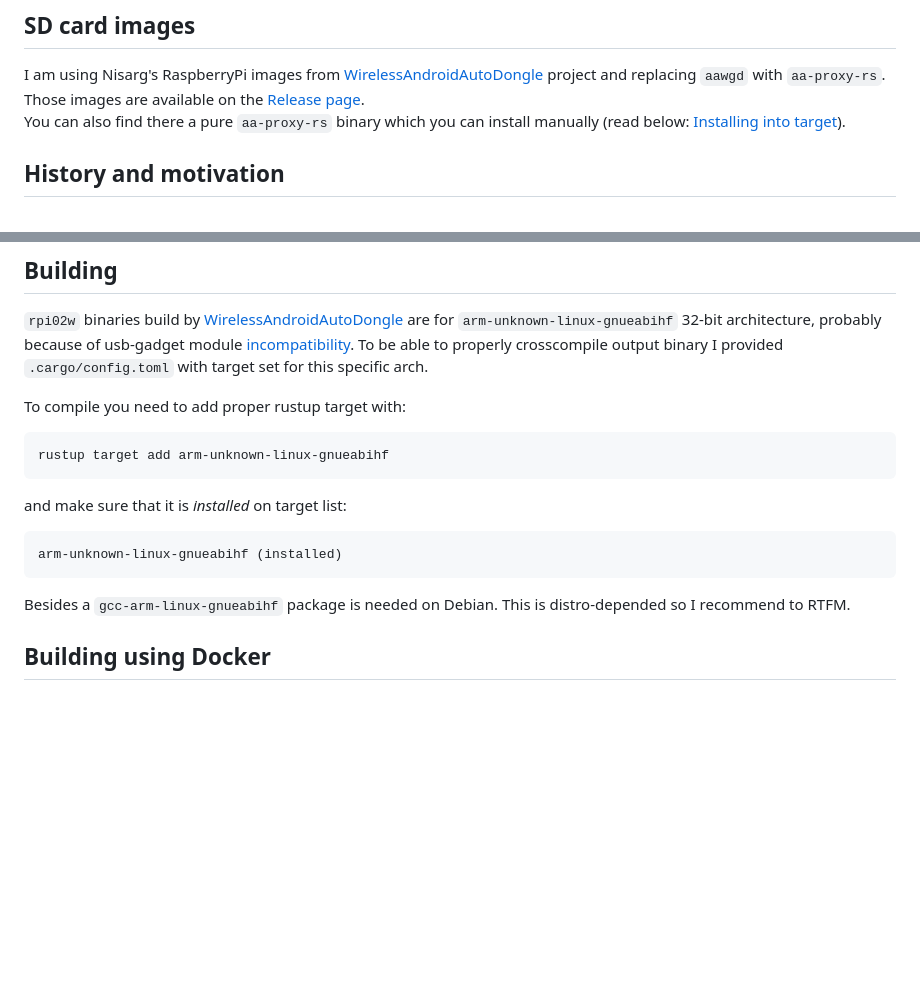
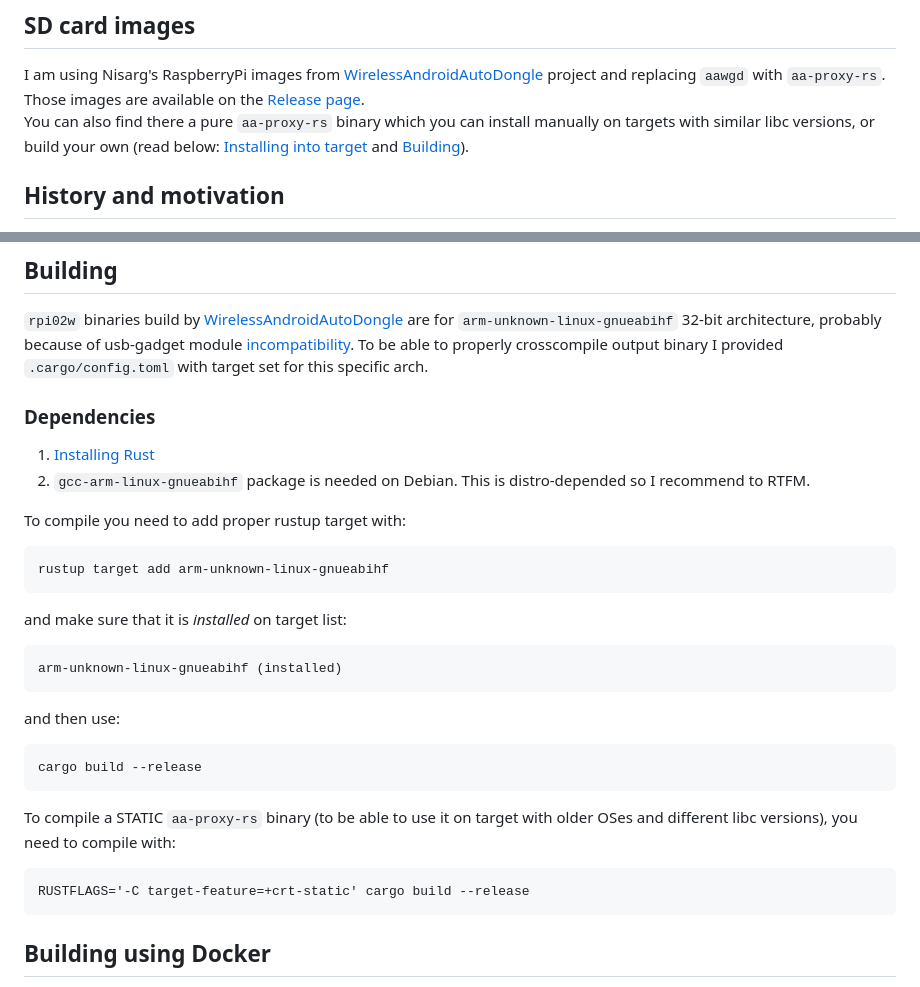
Before and after one commit to juggie/aa-proxy-rs, a Markdown page: README.md, 2 parts joined by grey strips. Rendered like a GitHub page; blank space fills up the shorter version.

Commit message:
Readme: static compilation
Add information about compiling the aa-proxy-rs binary statically, to be able to use it everywhere.

````diff
--- a/README.md
+++ b/README.md
@@ -18,7 +18,7 @@ I am using this project almost daily in my car and trying to get rid of all issu
 ## SD card images
 I am using Nisarg's RaspberryPi images from [WirelessAndroidAutoDongle](https://github.com/nisargjhaveri/WirelessAndroidAutoDongle) project and replacing `aawgd` with `aa-proxy-rs`.<br>
 Those images are available on the [Release page](https://github.com/manio/aa-proxy-rs/releases).<br>
-You can also find there a pure `aa-proxy-rs` binary which you can install manually (read below: [Installing into target](#installing-into-target)).
+You can also find there a pure `aa-proxy-rs` binary which you can install manually on targets with similar libc versions, or build your own (read below: [Installing into target](#installing-into-target) and [Building](#building)).
 
 ## History and motivation
 There are a lot of commercial solutions like AAWireless or Motorola MA1. I even bought a clone of those on AliExpress, but it ended up not working in my car (passed to my friend which has a compatible car for this).
@@ -77,6 +77,10 @@ not ready with USB connection then we can't send data to the phone and Android w
 because of usb-gadget module [incompatibility](https://github.com/nisargjhaveri/WirelessAndroidAutoDongle/pull/129).
 To be able to properly crosscompile output binary I provided `.cargo/config.toml` with target set for this specific arch.
 
+### Dependencies
+1. [Installing Rust](https://www.rust-lang.org/tools/install)
+2. `gcc-arm-linux-gnueabihf` package is needed on Debian. This is distro-depended so I recommend to RTFM.
+
 To compile you need to add proper rustup target with:
 ```
 rustup target add arm-unknown-linux-gnueabihf
@@ -85,7 +89,15 @@ and make sure that it is _installed_ on target list:
 ```
 arm-unknown-linux-gnueabihf (installed)
 ```
-Besides a `gcc-arm-linux-gnueabihf` package is needed on Debian. This is distro-depended so I recommend to RTFM.
+and then use:
+```
+cargo build --release
+```
+
+To compile a STATIC `aa-proxy-rs` binary (to be able to use it on target with older OSes and different libc versions), you need to compile with:
+```
+RUSTFLAGS='-C target-feature=+crt-static' cargo build --release
+```
 
 ## Building using Docker
 To build with Docker you need to have a [buildx](https://github.com/docker/buildx) and [BuildKit](https://github.com/moby/buildkit).<br>
````
